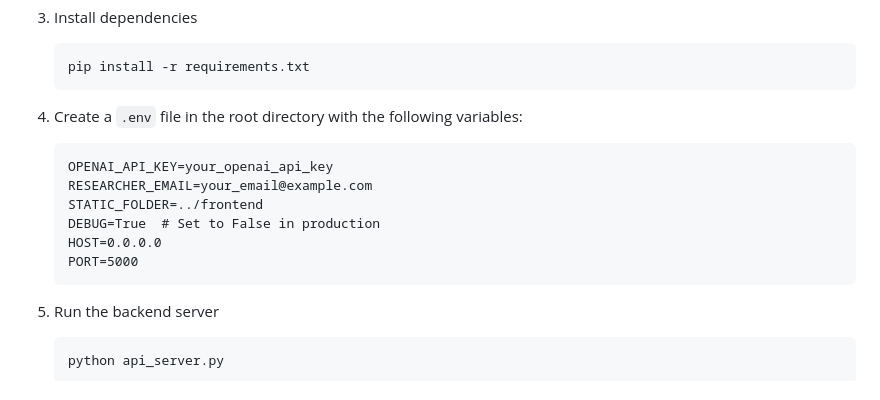
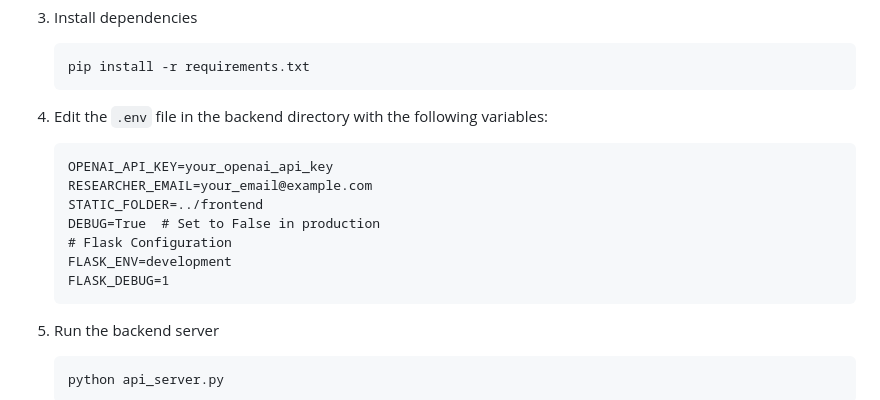
Before and after one commit to LynnUoE/om-dissertation-implementation, a Markdown page: README.md, the part around the change. Drawn GitHub-style.

````diff
--- a/README.md
+++ b/README.md
@@ -42,14 +42,15 @@ The system follows a service-oriented architecture with:
    pip install -r requirements.txt
    ```
 
-4. Create a `.env` file in the root directory with the following variables:
+4. Edit the  `.env` file in the backend directory with the following variables:
    ```
    OPENAI_API_KEY=your_openai_api_key
    RESEARCHER_EMAIL=your_email@example.com
    STATIC_FOLDER=../frontend
    DEBUG=True  # Set to False in production
-   HOST=0.0.0.0
-   PORT=5000
+   # Flask Configuration
+   FLASK_ENV=development
+   FLASK_DEBUG=1
    ```
 
 5. Run the backend server
````
